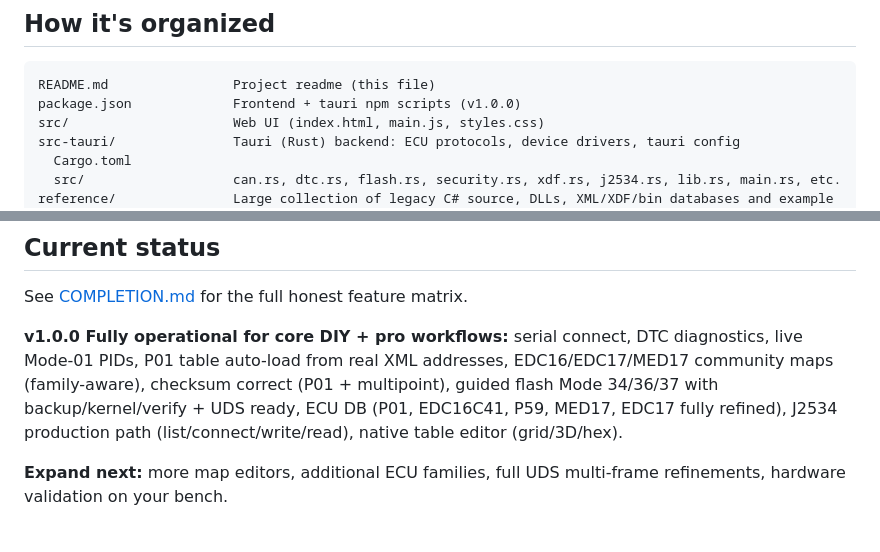
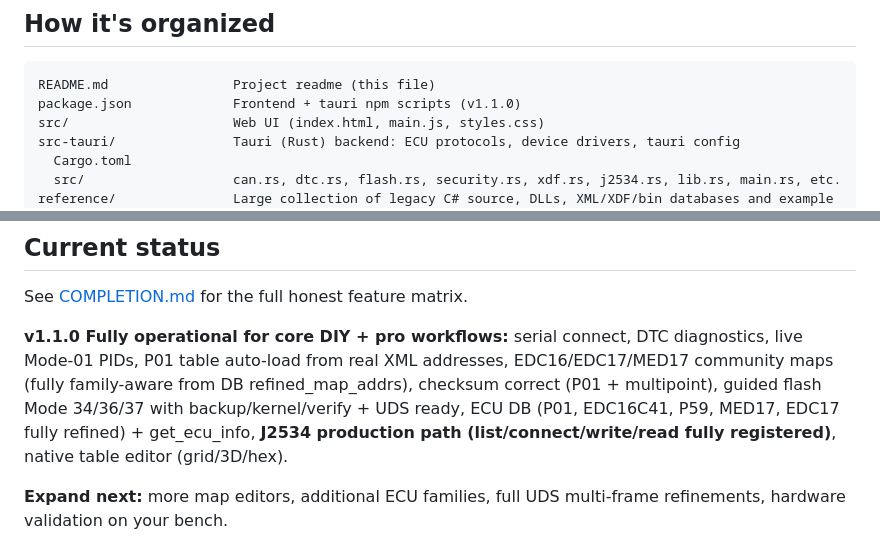
Before and after one commit to jackosler12-spec/TuneItVerse, a Markdown page: README.md, 2 parts joined by grey strips. Drawn GitHub-style.

Commit message:
docs: update README for v1.1.0 complete operational status

````diff
--- a/README.md
+++ b/README.md
@@ -12,7 +12,7 @@ TuneItVerse is a desktop ECU tuning and diagnostics application: a Tauri (Rust)
 ## How it's organized
 ```
 README.md                Project readme (this file)
-package.json             Frontend + tauri npm scripts (v1.0.0)
+package.json             Frontend + tauri npm scripts (v1.1.0)
 src/                     Web UI (index.html, main.js, styles.css)
 src-tauri/               Tauri (Rust) backend: ECU protocols, device drivers, tauri config
   Cargo.toml
@@ -63,7 +63,7 @@ Notes:
 
 See [COMPLETION.md](COMPLETION.md) for the full honest feature matrix.
 
-**v1.0.0 Fully operational for core DIY + pro workflows:** serial connect, DTC diagnostics, live Mode-01 PIDs, P01 table auto-load from real XML addresses, EDC16/EDC17/MED17 community maps (family-aware), checksum correct (P01 + multipoint), guided flash Mode 34/36/37 with backup/kernel/verify + UDS ready, ECU DB (P01, EDC16C41, P59, MED17, EDC17 fully refined), J2534 production path (list/connect/write/read), native table editor (grid/3D/hex).
+**v1.1.0 Fully operational for core DIY + pro workflows:** serial connect, DTC diagnostics, live Mode-01 PIDs, P01 table auto-load from real XML addresses, EDC16/EDC17/MED17 community maps (fully family-aware from DB refined_map_addrs), checksum correct (P01 + multipoint), guided flash Mode 34/36/37 with backup/kernel/verify + UDS ready, ECU DB (P01, EDC16C41, P59, MED17, EDC17 fully refined) + get_ecu_info, **J2534 production path (list/connect/write/read fully registered)**, native table editor (grid/3D/hex).
 
 **Expand next:** more map editors, additional ECU families, full UDS multi-frame refinements, hardware validation on your bench.
 
````
